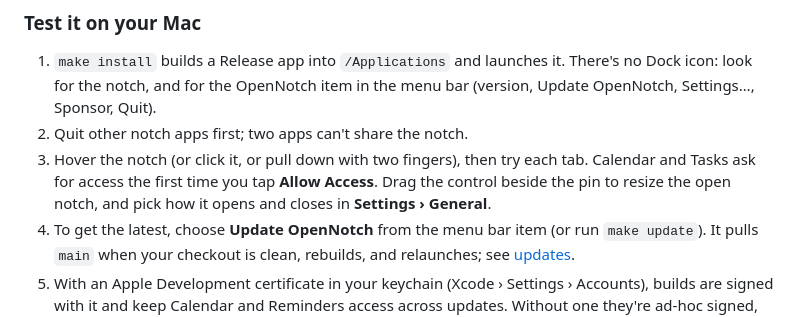
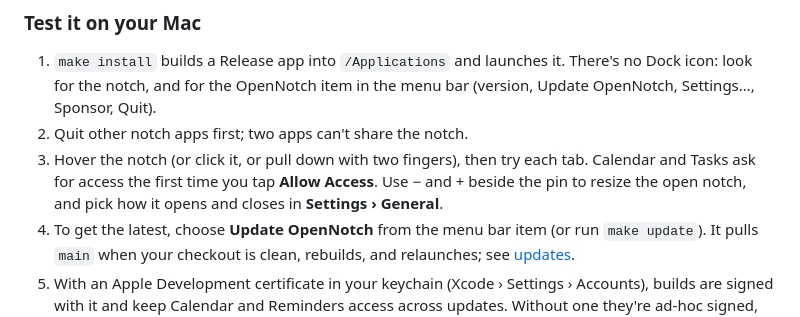
Before and after one commit to niyamvora/ILoveNotch, a Markdown page: README.md, the part around the change. Drawn GitHub-style.

```diff
--- a/README.md
+++ b/README.md
@@ -88,8 +88,8 @@ log stream --level debug --predicate 'subsystem == "cafe.opennotch.app"'
 2. Quit other notch apps first; two apps can't share the notch.
 3. Hover the notch (or click it, or pull down with two fingers), then try each
    tab. Calendar and Tasks ask for access the first time you tap **Allow Access**.
-   Drag the control beside the pin to resize the open notch, and pick how it
-   opens and closes in **Settings › General**.
+   Use − and + beside the pin to resize the open notch, and pick how it opens
+   and closes in **Settings › General**.
 4. To get the latest, choose **Update OpenNotch** from the menu bar item (or run
    `make update`). It pulls `main` when your checkout is clean, rebuilds, and
    relaunches; see [updates](docs/updates.md).
```
Also changed, not shown: docs/parity-checklist.md (+3 -1 lines).
